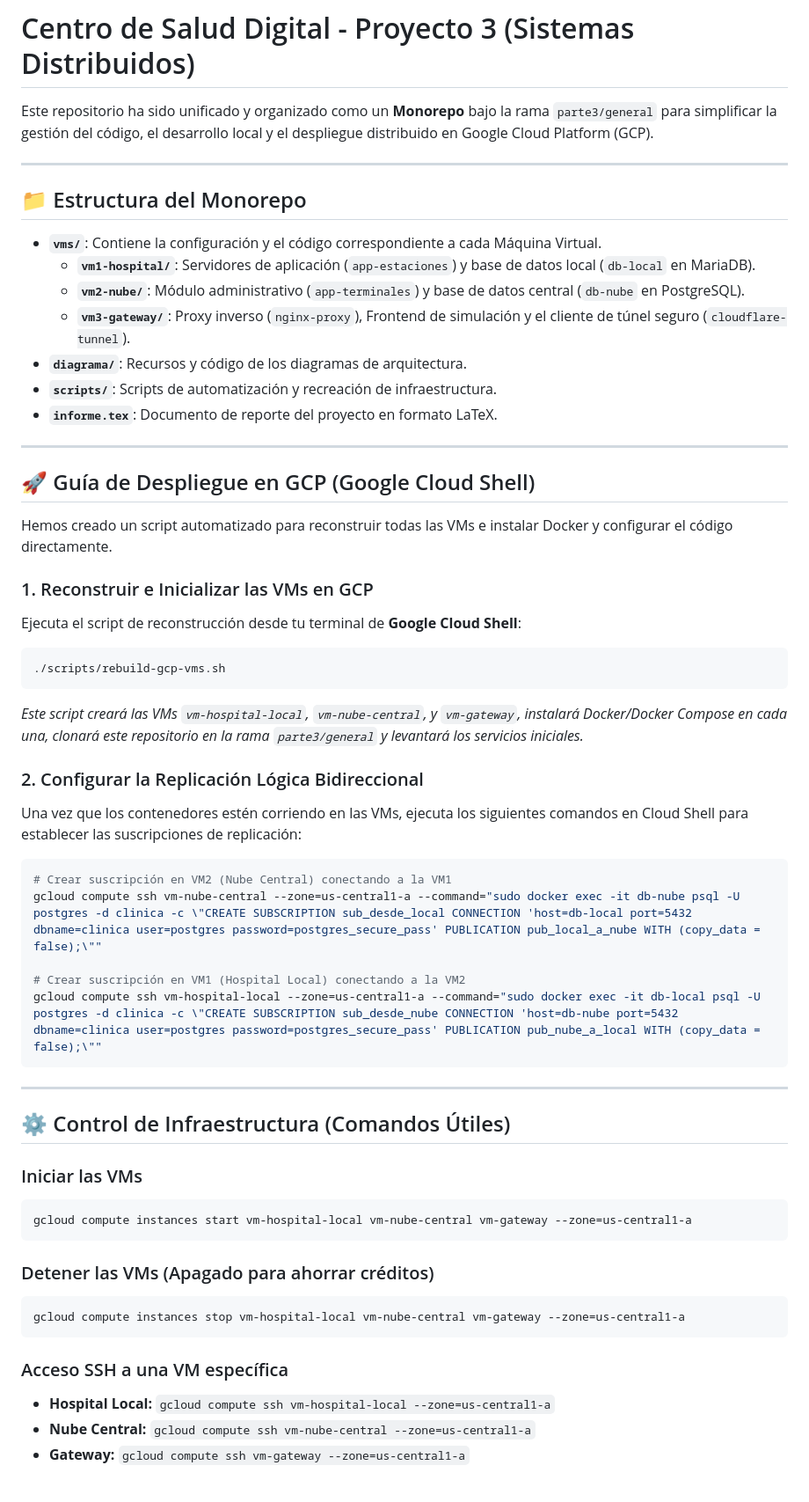
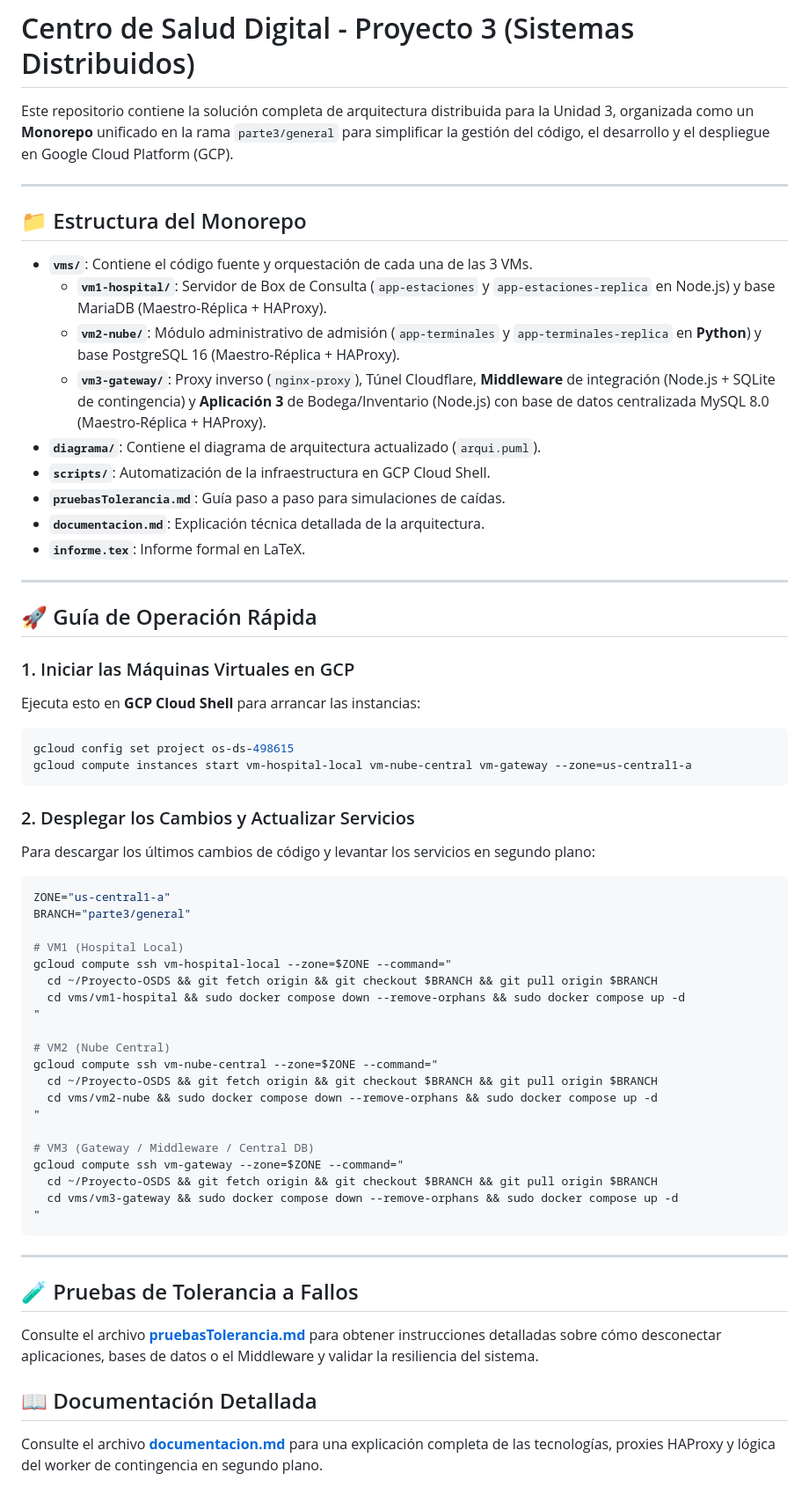
Before and after one commit to maruzs/Proyecto-OSDS, a Markdown page: README.md, the part around the change. Shown at 88% size. Drawn GitHub-style.

Commit message:
Update README.md with Unit 3 deployment steps and monorepo structure

````diff
--- a/README.md
+++ b/README.md
@@ -1,58 +1,62 @@
 # Centro de Salud Digital - Proyecto 3 (Sistemas Distribuidos)
 
-Este repositorio ha sido unificado y organizado como un **Monorepo** bajo la rama `parte3/general` para simplificar la gestión del código, el desarrollo local y el despliegue distribuido en Google Cloud Platform (GCP).
+Este repositorio contiene la solución completa de arquitectura distribuida para la Unidad 3, organizada como un **Monorepo** unificado en la rama `parte3/general` para simplificar la gestión del código, el desarrollo y el despliegue en Google Cloud Platform (GCP).
 
 ---
 
 ## 📁 Estructura del Monorepo
 
-*   **`vms/`**: Contiene la configuración y el código correspondiente a cada Máquina Virtual.
-    *   **`vm1-hospital/`**: Servidores de aplicación (`app-estaciones`) y base de datos local (`db-local` en MariaDB).
-    *   **`vm2-nube/`**: Módulo administrativo (`app-terminales`) y base de datos central (`db-nube` en PostgreSQL).
-    *   **`vm3-gateway/`**: Proxy inverso (`nginx-proxy`), Frontend de simulación y el cliente de túnel seguro (`cloudflare-tunnel`).
-*   **`diagrama/`**: Recursos y código de los diagramas de arquitectura.
-*   **`scripts/`**: Scripts de automatización y recreación de infraestructura.
-*   **`informe.tex`**: Documento de reporte del proyecto en formato LaTeX.
+*   **`vms/`**: Contiene el código fuente y orquestación de cada una de las 3 VMs.
+    *   **`vm1-hospital/`**: Servidor de Box de Consulta (`app-estaciones` y `app-estaciones-replica` en Node.js) y base MariaDB (Maestro-Réplica + HAProxy).
+    *   **`vm2-nube/`**: Módulo administrativo de admisión (`app-terminales` y `app-terminales-replica` en **Python**) y base PostgreSQL 16 (Maestro-Réplica + HAProxy).
+    *   **`vm3-gateway/`**: Proxy inverso (`nginx-proxy`), Túnel Cloudflare, **Middleware** de integración (Node.js + SQLite de contingencia) y **Aplicación 3** de Bodega/Inventario (Node.js) con base de datos centralizada MySQL 8.0 (Maestro-Réplica + HAProxy).
+*   **`diagrama/`**: Contiene el diagrama de arquitectura actualizado (`arqui.puml`).
+*   **`scripts/`**: Automatización de la infraestructura en GCP Cloud Shell.
+*   **`pruebasTolerancia.md`**: Guía paso a paso para simulaciones de caídas.
+*   **`documentacion.md`**: Explicación técnica detallada de la arquitectura.
+*   **`informe.tex`**: Informe formal en LaTeX.
 
 ---
 
-## 🚀 Guía de Despliegue en GCP (Google Cloud Shell)
+## 🚀 Guía de Operación Rápida
 
-Hemos creado un script automatizado para reconstruir todas las VMs e instalar Docker y configurar el código directamente.
+### 1. Iniciar las Máquinas Virtuales en GCP
+Ejecuta esto en **GCP Cloud Shell** para arrancar las instancias:
+```bash
+gcloud config set project os-ds-498615
+gcloud compute instances start vm-hospital-local vm-nube-central vm-gateway --zone=us-central1-a
+```
 
-### 1. Reconstruir e Inicializar las VMs en GCP
-Ejecuta el script de reconstrucción desde tu terminal de **Google Cloud Shell**:
-```bash
-./scripts/rebuild-gcp-vms.sh
-```
-*Este script creará las VMs `vm-hospital-local`, `vm-nube-central`, y `vm-gateway`, instalará Docker/Docker Compose en cada una, clonará este repositorio en la rama `parte3/general` y levantará los servicios iniciales.*
-
-### 2. Configurar la Replicación Lógica Bidireccional
-Una vez que los contenedores estén corriendo en las VMs, ejecuta los siguientes comandos en Cloud Shell para establecer las suscripciones de replicación:
+### 2. Desplegar los Cambios y Actualizar Servicios
+Para descargar los últimos cambios de código y levantar los servicios en segundo plano:
 
 ```bash
-# Crear suscripción en VM2 (Nube Central) conectando a la VM1
-gcloud compute ssh vm-nube-central --zone=us-central1-a --command="sudo docker exec -it db-nube psql -U postgres -d clinica -c \"CREATE SUBSCRIPTION sub_desde_local CONNECTION 'host=db-local port=5432 dbname=clinica user=postgres password=postgres_secure_pass' PUBLICATION pub_local_a_nube WITH (copy_data = false);\""
+ZONE="us-central1-a"
+BRANCH="parte3/general"
 
-# Crear suscripción en VM1 (Hospital Local) conectando a la VM2
-gcloud compute ssh vm-hospital-local --zone=us-central1-a --command="sudo docker exec -it db-local psql -U postgres -d clinica -c \"CREATE SUBSCRIPTION sub_desde_nube CONNECTION 'host=db-nube port=5432 dbname=clinica user=postgres password=postgres_secure_pass' PUBLICATION pub_nube_a_local WITH (copy_data = false);\""
+# VM1 (Hospital Local)
+gcloud compute ssh vm-hospital-local --zone=$ZONE --command="
+  cd ~/Proyecto-OSDS && git fetch origin && git checkout $BRANCH && git pull origin $BRANCH
+  cd vms/vm1-hospital && sudo docker compose down --remove-orphans && sudo docker compose up -d
+"
+
+# VM2 (Nube Central)
+gcloud compute ssh vm-nube-central --zone=$ZONE --command="
+  cd ~/Proyecto-OSDS && git fetch origin && git checkout $BRANCH && git pull origin $BRANCH
+  cd vms/vm2-nube && sudo docker compose down --remove-orphans && sudo docker compose up -d
+"
+
+# VM3 (Gateway / Middleware / Central DB)
+gcloud compute ssh vm-gateway --zone=$ZONE --command="
+  cd ~/Proyecto-OSDS && git fetch origin && git checkout $BRANCH && git pull origin $BRANCH
+  cd vms/vm3-gateway && sudo docker compose down --remove-orphans && sudo docker compose up -d
+"
 ```
 
 ---
 
-## ⚙️ Control de Infraestructura (Comandos Útiles)
+## 🧪 Pruebas de Tolerancia a Fallos
+Consulte el archivo **[pruebasTolerancia.md](file:///home/maruzs/Desktop/Uni/OSDS/Proyecto-OSDS/pruebasTolerancia.md)** para obtener instrucciones detalladas sobre cómo desconectar aplicaciones, bases de datos o el Middleware y validar la resiliencia del sistema.
 
-### Iniciar las VMs
-```bash
-gcloud compute instances start vm-hospital-local vm-nube-central vm-gateway --zone=us-central1-a
-```
-
-### Detener las VMs (Apagado para ahorrar créditos)
-```bash
-gcloud compute instances stop vm-hospital-local vm-nube-central vm-gateway --zone=us-central1-a
-```
-
-### Acceso SSH a una VM específica
-*   **Hospital Local:** `gcloud compute ssh vm-hospital-local --zone=us-central1-a`
-*   **Nube Central:** `gcloud compute ssh vm-nube-central --zone=us-central1-a`
-*   **Gateway:** `gcloud compute ssh vm-gateway --zone=us-central1-a`
+## 📖 Documentación Detallada
+Consulte el archivo **[documentacion.md](file:///home/maruzs/Desktop/Uni/OSDS/Proyecto-OSDS/documentacion.md)** para una explicación completa de las tecnologías, proxies HAProxy y lógica del worker de contingencia en segundo plano.
````
